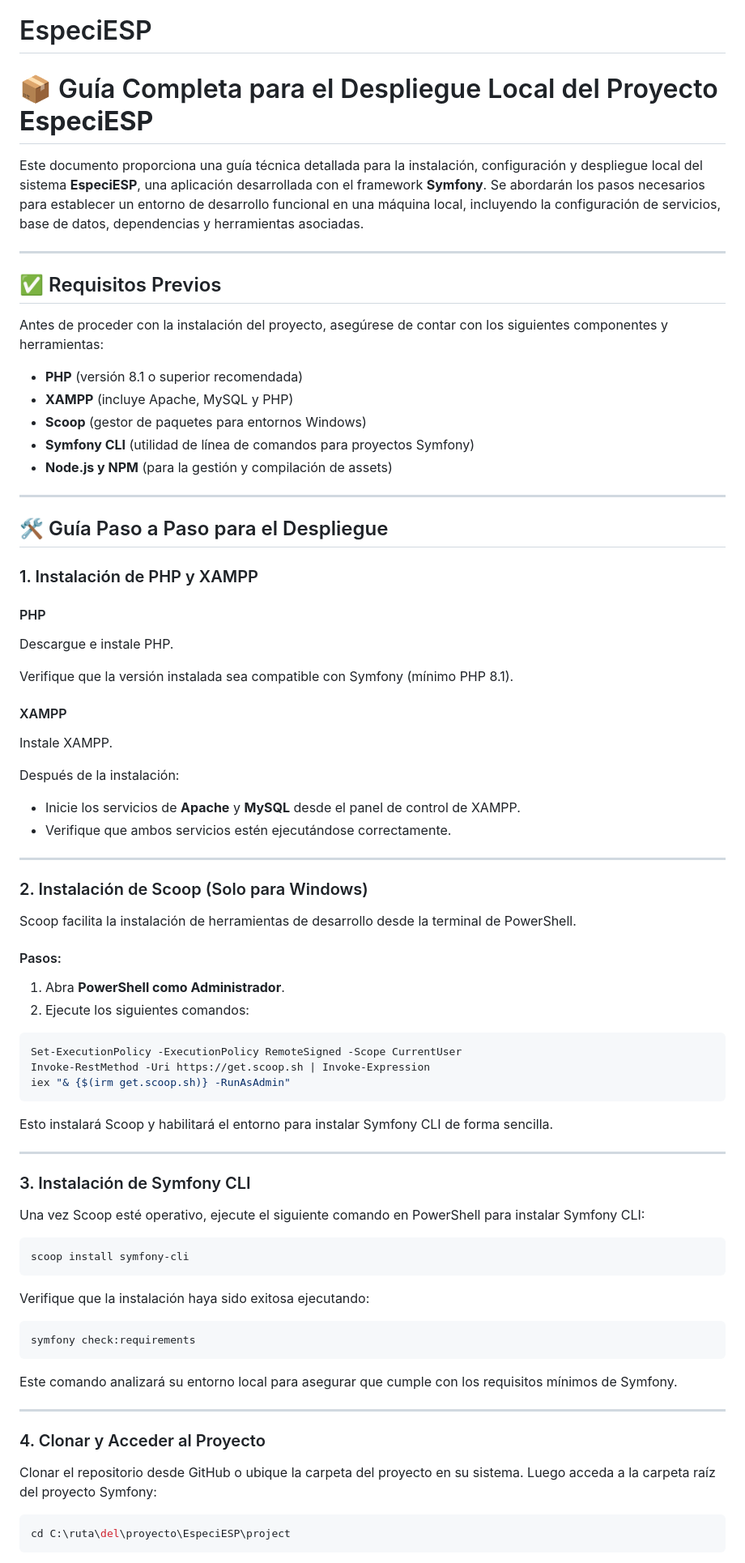
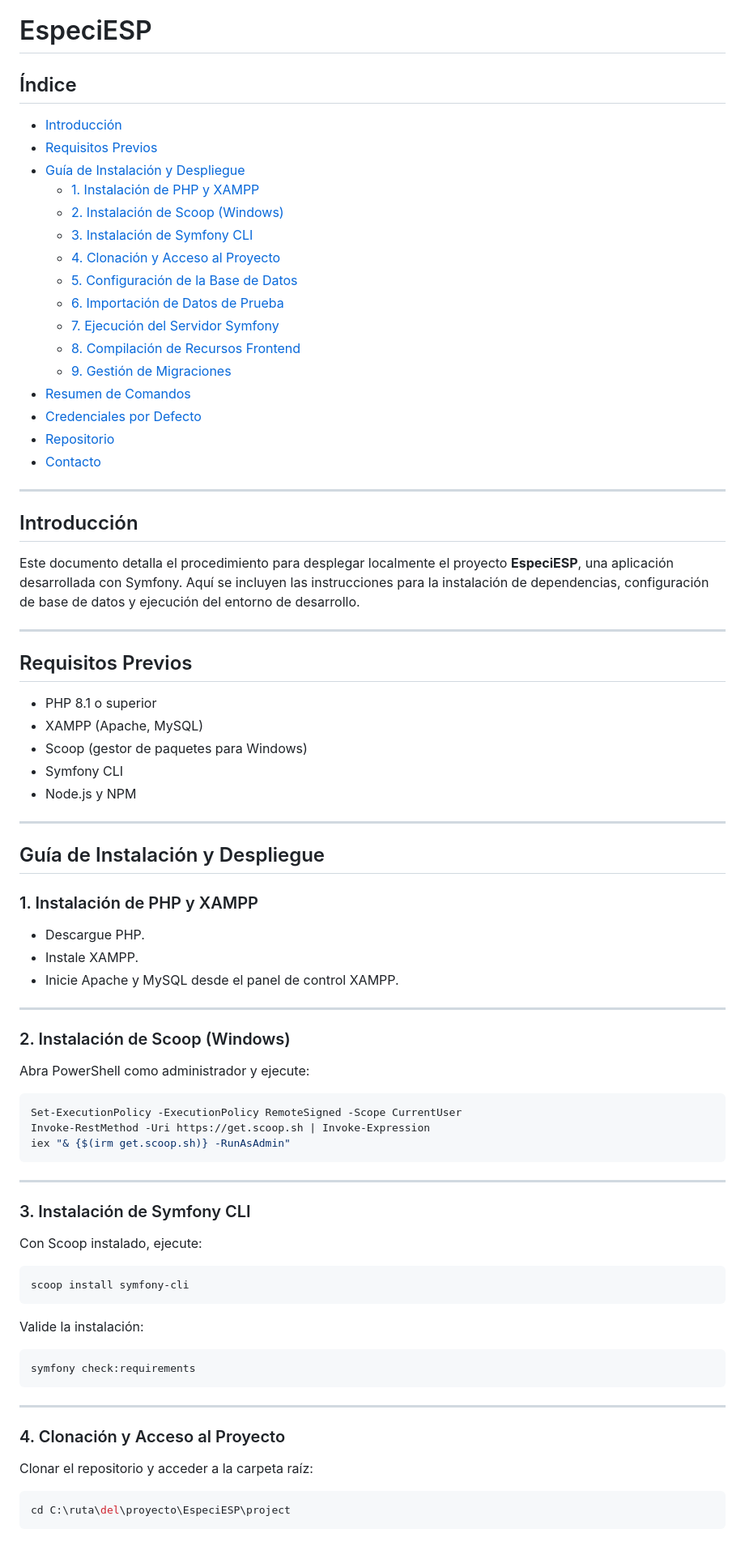
Before and after one commit to AlvaroFernandezGallego/EspeciESP, a Markdown page: README.md, the part around the change printed below. Shown: that part at 81% size. Drawn GitHub-style.

`````diff
--- a/README.md
+++ b/README.md
@@ -1,84 +1,83 @@
 # EspeciESP
 
-# 📦 Guía Completa para el Despliegue Local del Proyecto **EspeciESP**
+## Índice
 
-Este documento proporciona una guía técnica detallada para la instalación, configuración y despliegue local del sistema **EspeciESP**, una aplicación desarrollada con el framework **Symfony**. Se abordarán los pasos necesarios para establecer un entorno de desarrollo funcional en una máquina local, incluyendo la configuración de servicios, base de datos, dependencias y herramientas asociadas.
+- [Introducción](#introducción)
+- [Requisitos Previos](#requisitos-previos)
+- [Guía de Instalación y Despliegue](#guía-de-instalación-y-despliegue)
+  - [1. Instalación de PHP y XAMPP](#1-instalación-de-php-y-xampp)
+  - [2. Instalación de Scoop (Windows)](#2-instalación-de-scoop-windows)
+  - [3. Instalación de Symfony CLI](#3-instalación-de-symfony-cli)
+  - [4. Clonación y Acceso al Proyecto](#4-clonación-y-acceso-al-proyecto)
+  - [5. Configuración de la Base de Datos](#5-configuración-de-la-base-de-datos)
+  - [6. Importación de Datos de Prueba](#6-importación-de-datos-de-prueba)
+  - [7. Ejecución del Servidor Symfony](#7-ejecución-del-servidor-symfony)
+  - [8. Compilación de Recursos Frontend](#8-compilación-de-recursos-frontend)
+  - [9. Gestión de Migraciones](#9-gestión-de-migraciones)
+- [Resumen de Comandos](#resumen-de-comandos)
+- [Credenciales por Defecto](#credenciales-por-defecto)
+- [Repositorio](#repositorio)
+- [Contacto](#contacto)
 
 ---
 
-## ✅ Requisitos Previos
+## Introducción
 
-Antes de proceder con la instalación del proyecto, asegúrese de contar con los siguientes componentes y herramientas:
-
-* **PHP** (versión 8.1 o superior recomendada)
-* **XAMPP** (incluye Apache, MySQL y PHP)
-* **Scoop** (gestor de paquetes para entornos Windows)
-* **Symfony CLI** (utilidad de línea de comandos para proyectos Symfony)
-* **Node.js y NPM** (para la gestión y compilación de assets)
+Este documento detalla el procedimiento para desplegar localmente el proyecto **EspeciESP**, una aplicación desarrollada con Symfony. Aquí se incluyen las instrucciones para la instalación de dependencias, configuración de base de datos y ejecución del entorno de desarrollo.
 
 ---
 
-## 🛠️ Guía Paso a Paso para el Despliegue
+## Requisitos Previos
+
+- PHP 8.1 o superior
+- XAMPP (Apache, MySQL)
+- Scoop (gestor de paquetes para Windows)
+- Symfony CLI
+- Node.js y NPM
+
+---
+
+## Guía de Instalación y Despliegue
 
 ### 1. Instalación de PHP y XAMPP
 
-#### PHP
-
-Descargue e instale PHP.
-
-Verifique que la versión instalada sea compatible con Symfony (mínimo PHP 8.1).
-
-#### XAMPP
-
-Instale XAMPP.
-
-Después de la instalación:
-
-* Inicie los servicios de **Apache** y **MySQL** desde el panel de control de XAMPP.
-* Verifique que ambos servicios estén ejecutándose correctamente.
+- Descargue PHP.
+- Instale XAMPP.
+- Inicie Apache y MySQL desde el panel de control XAMPP.
 
 ---
 
-### 2. Instalación de Scoop (Solo para Windows)
+### 2. Instalación de Scoop (Windows)
 
-Scoop facilita la instalación de herramientas de desarrollo desde la terminal de PowerShell.
-
-#### Pasos:
-
-1. Abra **PowerShell como Administrador**.
-2. Ejecute los siguientes comandos:
+Abra PowerShell como administrador y ejecute:
 
 ```powershell
 Set-ExecutionPolicy -ExecutionPolicy RemoteSigned -Scope CurrentUser
 Invoke-RestMethod -Uri https://get.scoop.sh | Invoke-Expression
 iex "& {$(irm get.scoop.sh)} -RunAsAdmin"
-```
-
-Esto instalará Scoop y habilitará el entorno para instalar Symfony CLI de forma sencilla.
+````
 
 ---
 
 ### 3. Instalación de Symfony CLI
 
-Una vez Scoop esté operativo, ejecute el siguiente comando en PowerShell para instalar Symfony CLI:
+Con Scoop instalado, ejecute:
 
 ```powershell
 scoop install symfony-cli
 ```
 
-Verifique que la instalación haya sido exitosa ejecutando:
+Valide la instalación:
 
 ```bash
 symfony check:requirements
 ```
 
-Este comando analizará su entorno local para asegurar que cumple con los requisitos mínimos de Symfony.
-
 ---
 
-### 4. Clonar y Acceder al Proyecto
+### 4. Clonación y Acceso al Proyecto
 
-Clonar el repositorio desde GitHub o ubique la carpeta del proyecto en su sistema. Luego acceda a la carpeta raíz del proyecto Symfony:
+Clonar el repositorio y acceder a la carpeta raíz:
 
 ```bash
 cd C:\ruta\del\proyecto\EspeciESP\project
`````
Also changed, not shown: other parts of README.md (+44 -52 lines).
